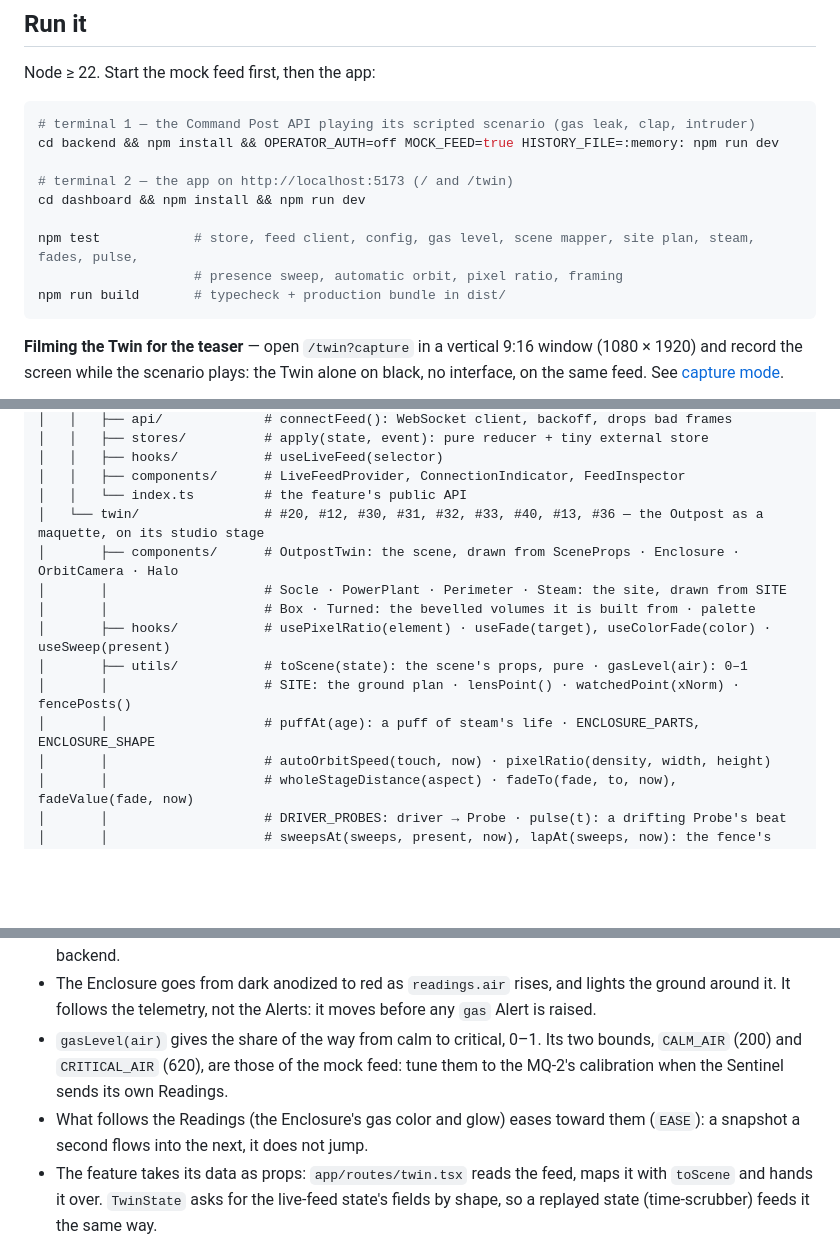
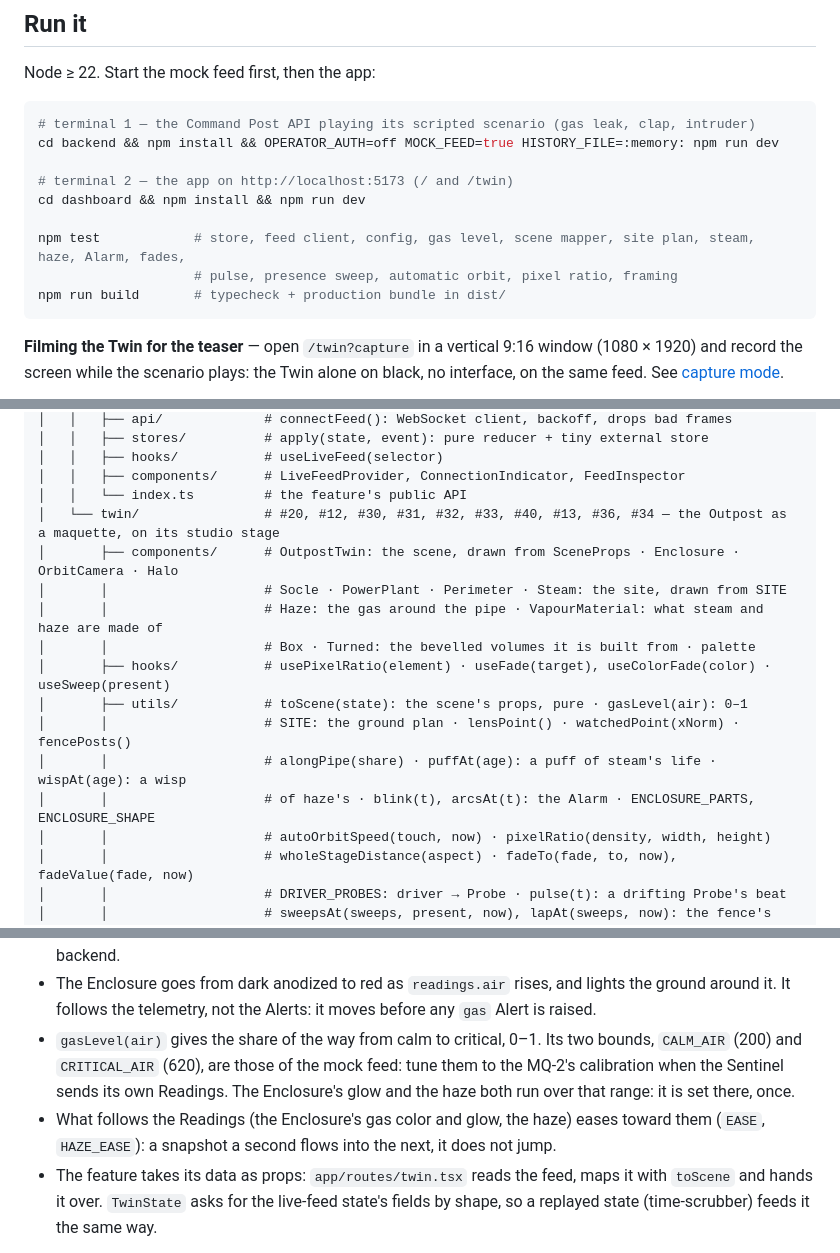
Before and after one commit to ArthurPoncin/sentinel-x, a Markdown page: dashboard/README.md, 3 parts joined by grey strips. Drawn GitHub-style; blank space fills up the shorter version.

````diff
--- a/dashboard/README.md
+++ b/dashboard/README.md
@@ -34,8 +34,8 @@ cd backend && npm install && OPERATOR_AUTH=off MOCK_FEED=true HISTORY_FILE=:memo
 # terminal 2 — the app on http://localhost:5173 (/ and /twin)
 cd dashboard && npm install && npm run dev
 
-npm test            # store, feed client, config, gas level, scene mapper, site plan, steam, fades, pulse,
-                    # presence sweep, automatic orbit, pixel ratio, framing
+npm test            # store, feed client, config, gas level, scene mapper, site plan, steam, haze, Alarm, fades,
+                    # pulse, presence sweep, automatic orbit, pixel ratio, framing
 npm run build       # typecheck + production bundle in dist/
 ```
 
@@ -64,14 +64,16 @@ src/
 │   │   ├── hooks/           # useLiveFeed(selector)
 │   │   ├── components/      # LiveFeedProvider, ConnectionIndicator, FeedInspector
 │   │   └── index.ts         # the feature's public API
-│   └── twin/                # #20, #12, #30, #31, #32, #33, #40, #13, #36 — the Outpost as a maquette, on its studio stage
+│   └── twin/                # #20, #12, #30, #31, #32, #33, #40, #13, #36, #34 — the Outpost as a maquette, on its studio stage
 │       ├── components/      # OutpostTwin: the scene, drawn from SceneProps · Enclosure · OrbitCamera · Halo
 │       │                    # Socle · PowerPlant · Perimeter · Steam: the site, drawn from SITE
+│       │                    # Haze: the gas around the pipe · VapourMaterial: what steam and haze are made of
 │       │                    # Box · Turned: the bevelled volumes it is built from · palette
 │       ├── hooks/           # usePixelRatio(element) · useFade(target), useColorFade(color) · useSweep(present)
 │       ├── utils/           # toScene(state): the scene's props, pure · gasLevel(air): 0–1
 │       │                    # SITE: the ground plan · lensPoint() · watchedPoint(xNorm) · fencePosts()
-│       │                    # puffAt(age): a puff of steam's life · ENCLOSURE_PARTS, ENCLOSURE_SHAPE
+│       │                    # alongPipe(share) · puffAt(age): a puff of steam's life · wispAt(age): a wisp
+│       │                    # of haze's · blink(t), arcsAt(t): the Alarm · ENCLOSURE_PARTS, ENCLOSURE_SHAPE
 │       │                    # autoOrbitSpeed(touch, now) · pixelRatio(density, width, height)
 │       │                    # wholeStageDistance(aspect) · fadeTo(fade, to, now), fadeValue(fade, now)
 │       │                    # DRIVER_PROBES: driver → Probe · pulse(t): a drifting Probe's beat
@@ -140,8 +142,8 @@ const scene = useMemo(
 - **Nothing cuts** (#33). A new Status fades in over `FADE_SECONDS` (0.8 s), lights, ring around the socle, LCD and LED ring together, and one that comes during a fade starts from the color on screen. `fadeTo(fade, to, now)` and `fadeValue(fade, now)` are that rule, pure and tested; `useFade` / `useColorFade` run it on every frame.
 - **Signal lost** (#33). When the feed closes after having been open, `scene.signalLost` is true until it is open again, the retries in between included: the whole frame fades to grey (`<Halo saturation>`), "Signal lost" shows over the scene and the caption loses its colors, so that a stale state never passes for a live one. Before the first connection there is no signal to lose: the scene is neutral, with no notice. To see it, stop the backend.
 - The Enclosure goes from dark anodized to red as `readings.air` rises, and lights the ground around it. It follows the telemetry, not the Alerts: it moves before any `gas` Alert is raised.
-- `gasLevel(air)` gives the share of the way from calm to critical, 0–1. Its two bounds, `CALM_AIR` (200) and `CRITICAL_AIR` (620), are those of the mock feed: tune them to the MQ-2's calibration when the Sentinel sends its own Readings.
-- What follows the Readings (the Enclosure's gas color and glow) eases toward them (`EASE`): a snapshot a second flows into the next, it does not jump.
+- `gasLevel(air)` gives the share of the way from calm to critical, 0–1. Its two bounds, `CALM_AIR` (200) and `CRITICAL_AIR` (620), are those of the mock feed: tune them to the MQ-2's calibration when the Sentinel sends its own Readings. The Enclosure's glow and the haze both run over that range: it is set there, once.
+- What follows the Readings (the Enclosure's gas color and glow, the haze) eases toward them (`EASE`, `HAZE_EASE`): a snapshot a second flows into the next, it does not jump.
 - The feature takes its data as props: `app/routes/twin.tsx` reads the feed, maps it with `toScene` and hands it over. `TwinState` asks for the live-feed state's fields by shape, so a replayed state (time-scrubber) feeds it the same way.
 
 **The threats** (#13) — what the vision and predictive services see, shown on the maquette:
````
Also changed, not shown: other parts of dashboard/README.md (+15 -3 lines), docs/DIGITAL-TWIN.md (+2 -2 lines), docs/twin/gas-peak.png (added), 14 other files.
